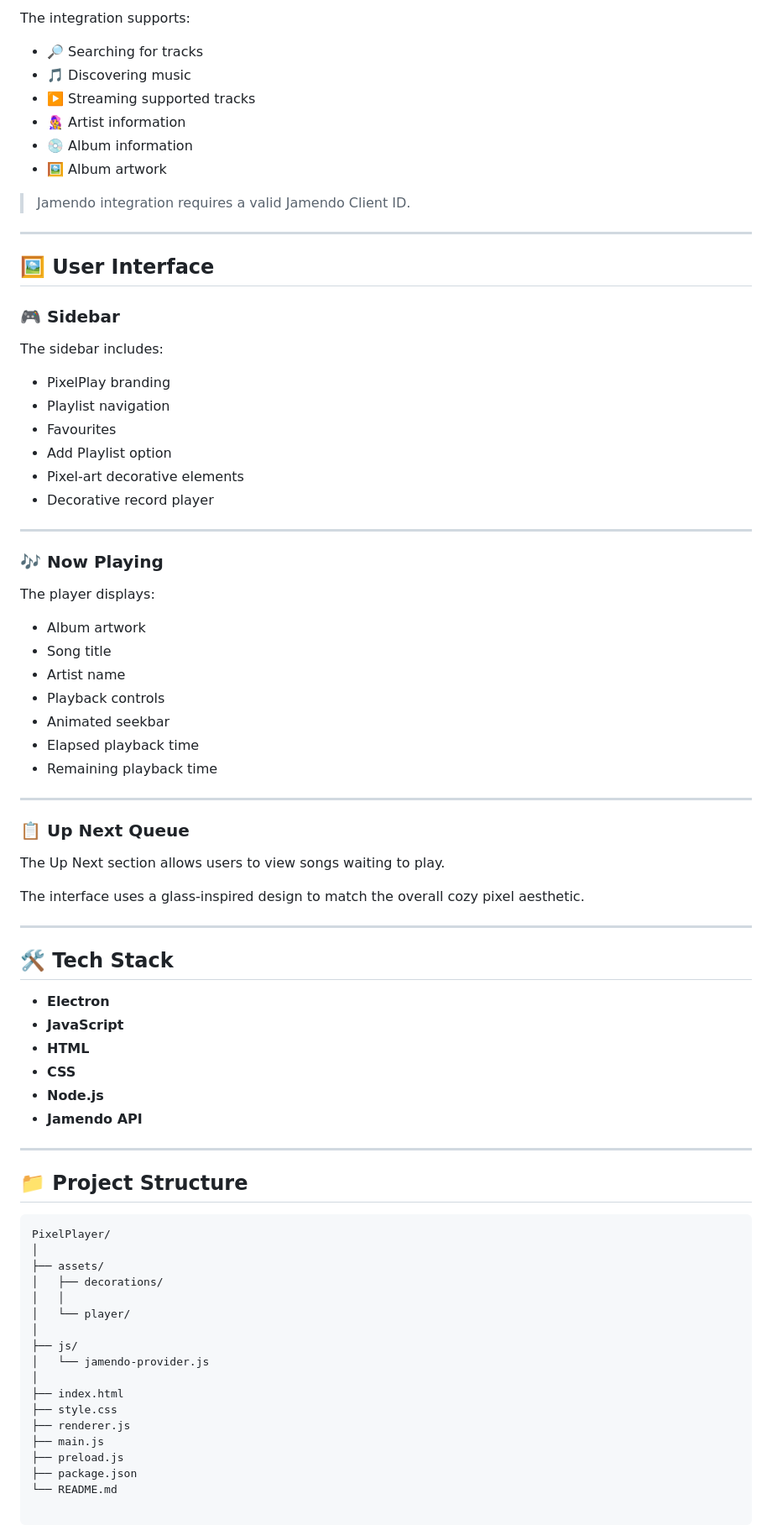
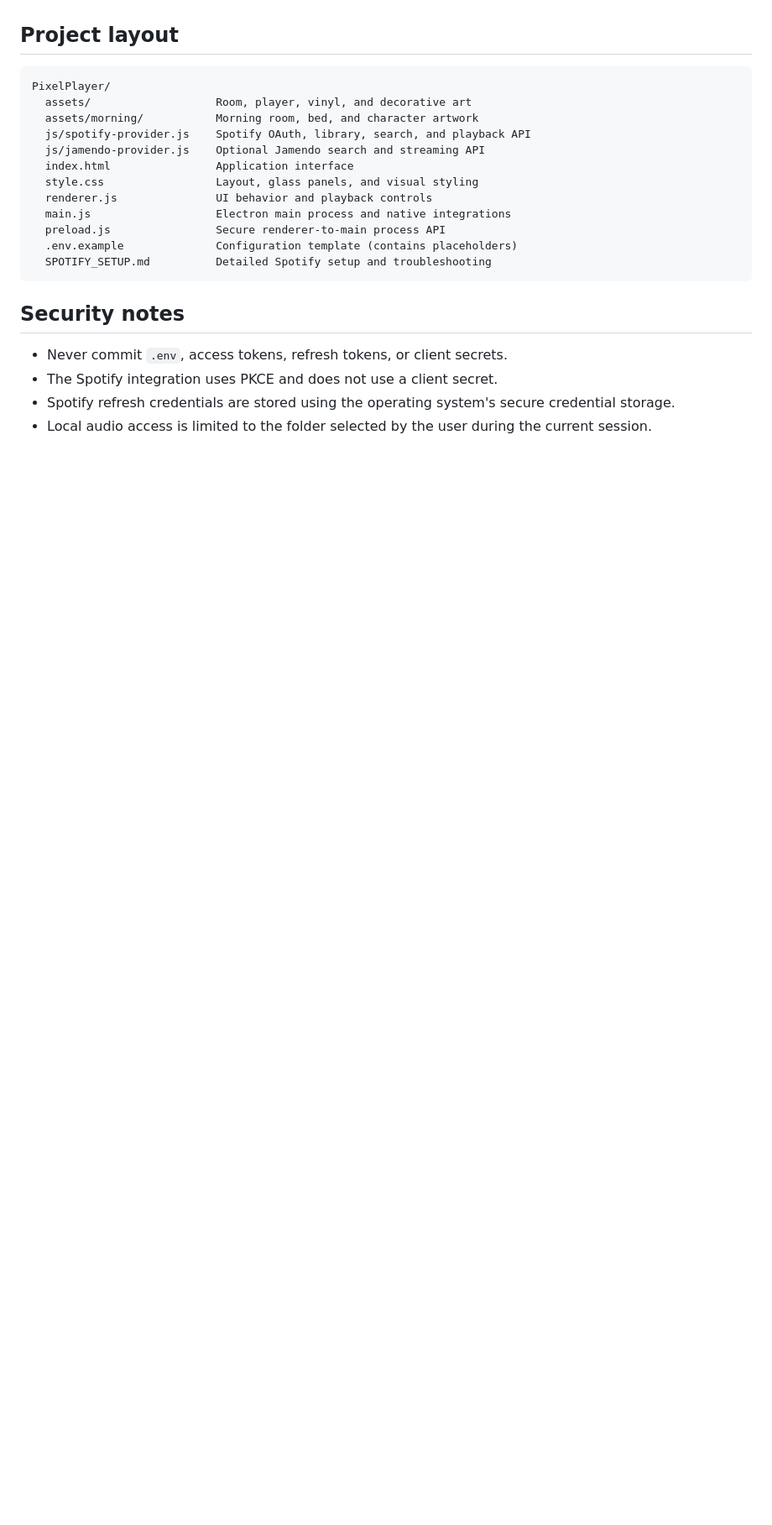
Before and after one commit to GouriParvathy123/PixelPlayer, a Markdown page: README.md, the part around one of its changes. Shown at 84% size. Rendered like a GitHub page; blank space fills up the shorter version.

````diff
--- a/README.md
+++ b/README.md
@@ -81,81 +55,23 @@ PixelPlayer currently includes a **Jamendo music provider** for online music dis
-The integration supports:
-
-- 🔎 Searching for tracks
-- 🎵 Discovering music
-- ▶️ Streaming supported tracks
-- 👩‍🎤 Artist information
-- 💿 Album information
-- 🖼️ Album artwork
-
-> Jamendo integration requires a valid Jamendo Client ID.
-
----
-
-## 🖼️ User Interface
-
-### 🎮 Sidebar
-
-The sidebar includes:
-
-- PixelPlay branding
-- Playlist navigation
-- Favourites
-- Add Playlist option
-- Pixel-art decorative elements
-- Decorative record player
-
----
-
-### 🎶 Now Playing
-
-The player displays:
-
-- Album artwork
-- Song title
-- Artist name
-- Playback controls
-- Animated seekbar
-- Elapsed playback time
-- Remaining playback time
-
----
-
-### 📋 Up Next Queue
-
-The Up Next section allows users to view songs waiting to play.
-
-The interface uses a glass-inspired design to match the overall cozy pixel aesthetic.
-
----
-
-## 🛠️ Tech Stack
-
-- **Electron**
-- **JavaScript**
-- **HTML**
-- **CSS**
-- **Node.js**
-- **Jamendo API**
-
----
-
-## 📁 Project Structure
+## Project layout
 
 ```text
 PixelPlayer/
-│
-├── assets/
-│   ├── decorations/
-│   │
-│   └── player/
-│
-├── js/
-│   └── jamendo-provider.js
-│
-├── index.html
-├── style.css
-├── renderer.js
-├── main.js
-├── preload.js
-├── package.json
-└── README.md
+  assets/                   Room, player, vinyl, and decorative art
+  assets/morning/           Morning room, bed, and character artwork
+  js/spotify-provider.js    Spotify OAuth, library, search, and playback API
+  js/jamendo-provider.js    Optional Jamendo search and streaming API
+  index.html                Application interface
+  style.css                 Layout, glass panels, and visual styling
+  renderer.js               UI behavior and playback controls
+  main.js                   Electron main process and native integrations
+  preload.js                Secure renderer-to-main process API
+  .env.example              Configuration template (contains placeholders)
+  SPOTIFY_SETUP.md          Detailed Spotify setup and troubleshooting
+```
+
+## Security notes
+
+- Never commit `.env`, access tokens, refresh tokens, or client secrets.
+- The Spotify integration uses PKCE and does not use a client secret.
+- Spotify refresh credentials are stored using the operating system's secure credential storage.
+- Local audio access is limited to the folder selected by the user during the current session.
````
Also changed, not shown: other parts of README.md (+35 -61 lines).
